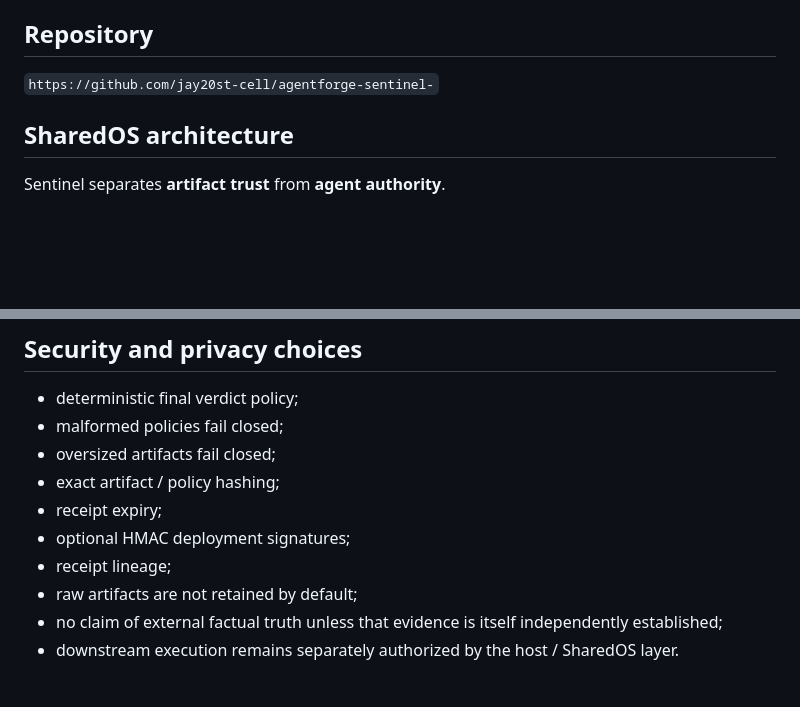
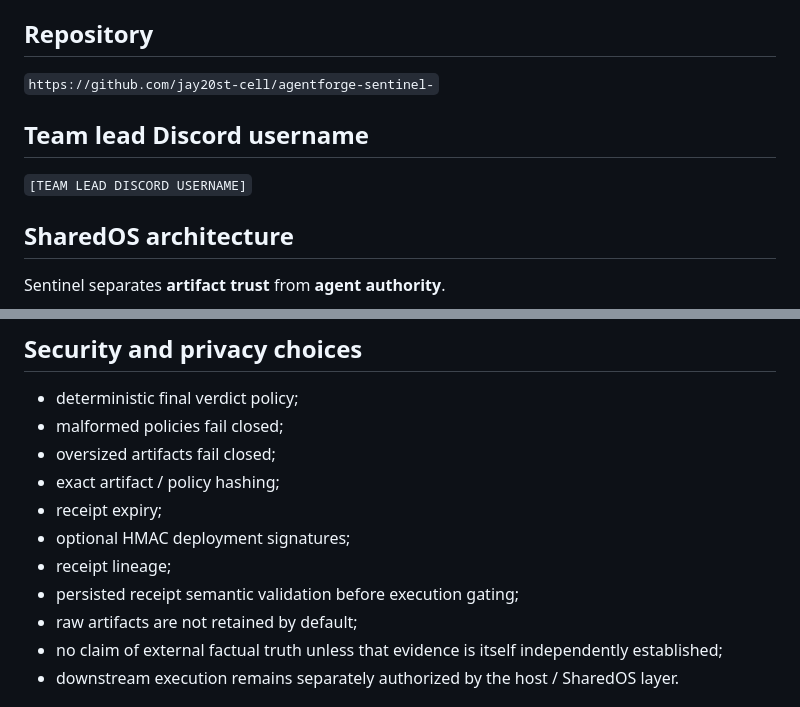
Before and after one commit to jay20st-cell/agentforge-sentinel-, a Markdown page: docs/DEVPOST_SUBMISSION.md, 2 parts joined by grey strips. Drawn GitHub-style; blank space fills up the shorter version.

Commit message:
docs: make all Devpost identifiers explicit placeholders

```diff
--- a/docs/DEVPOST_SUBMISSION.md
+++ b/docs/DEVPOST_SUBMISSION.md
@@ -95,6 +95,10 @@ Configurable through `SHAREDOS_PURPOSE`.
 
 `https://github.com/jay20st-cell/agentforge-sentinel-`
 
+## Team lead Discord username
+
+`[TEAM LEAD DISCORD USERNAME]`
+
 ## SharedOS architecture
 
 Sentinel separates **artifact trust** from **agent authority**.
@@ -127,6 +131,7 @@ SharedOS remains the authority boundary. Sentinel does not pretend that a PASS r
 - receipt expiry;
 - optional HMAC deployment signatures;
 - receipt lineage;
+- persisted receipt semantic validation before execution gating;
 - raw artifacts are not retained by default;
 - no claim of external factual truth unless that evidence is itself independently established;
 - downstream execution remains separately authorized by the host / SharedOS layer.
```
